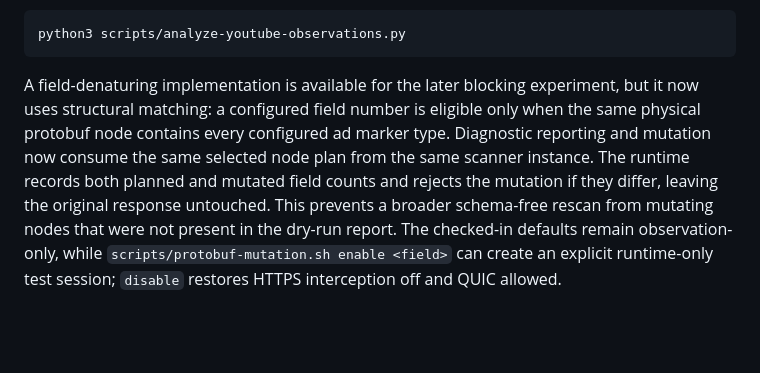
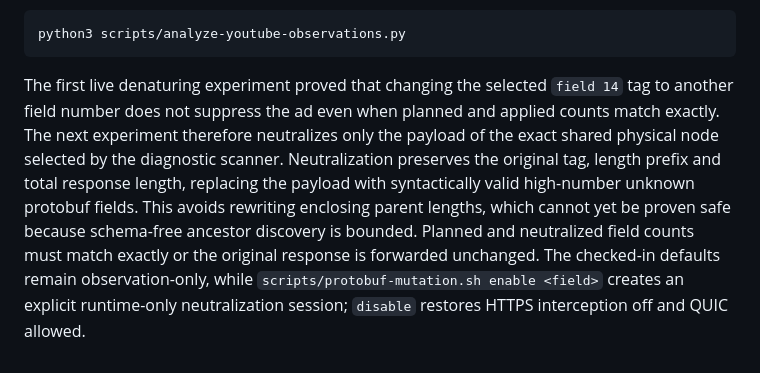
Before and after one commit to Matt3010/tunnelblock, a Markdown page: docs/YOUTUBE.md, the part around the change. Rendered like a GitHub page; blank space fills up the shorter version.

Commit message:
docs: describe length-preserving ad payload neutralization

````diff
--- a/docs/YOUTUBE.md
+++ b/docs/YOUTUBE.md
@@ -46,4 +46,4 @@ Aggregate the minimized log with:
 python3 scripts/analyze-youtube-observations.py
 ```
 
-A field-denaturing implementation is available for the later blocking experiment, but it now uses structural matching: a configured field number is eligible only when the same physical protobuf node contains every configured ad marker type. Diagnostic reporting and mutation now consume the same selected node plan from the same scanner instance. The runtime records both planned and mutated field counts and rejects the mutation if they differ, leaving the original response untouched. This prevents a broader schema-free rescan from mutating nodes that were not present in the dry-run report. The checked-in defaults remain observation-only, while `scripts/protobuf-mutation.sh enable <field>` can create an explicit runtime-only test session; `disable` restores HTTPS interception off and QUIC allowed.
+The first live denaturing experiment proved that changing the selected `field 14` tag to another field number does not suppress the ad even when planned and applied counts match exactly. The next experiment therefore neutralizes only the payload of the exact shared physical node selected by the diagnostic scanner. Neutralization preserves the original tag, length prefix and total response length, replacing the payload with syntactically valid high-number unknown protobuf fields. This avoids rewriting enclosing parent lengths, which cannot yet be proven safe because schema-free ancestor discovery is bounded. Planned and neutralized field counts must match exactly or the original response is forwarded unchanged. The checked-in defaults remain observation-only, while `scripts/protobuf-mutation.sh enable <field>` creates an explicit runtime-only neutralization session; `disable` restores HTTPS interception off and QUIC allowed.
````
